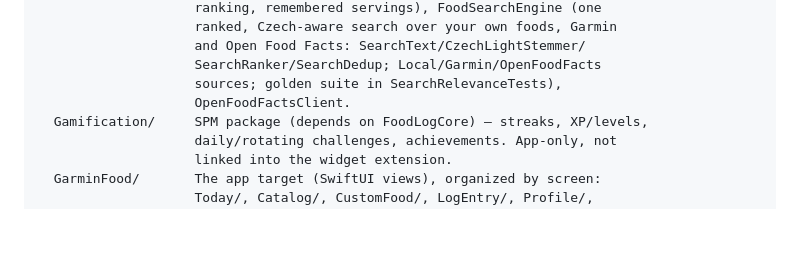
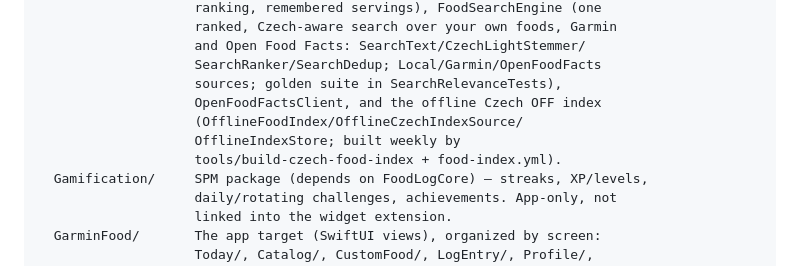
Before and after one commit to mlcousek/GarminFood, a Markdown page: CLAUDE.md, the part around the change. Rendered like a GitHub page; blank space fills up the shorter version.

Commit message:
WIP offline-index: tick tasks, CLAUDE.md architecture note
Co-Authored-By: Claude Opus 5.5 <noreply@anthropic.com>

```diff
--- a/CLAUDE.md
+++ b/CLAUDE.md
@@ -63,7 +63,10 @@ ios/
                     and Open Food Facts: SearchText/CzechLightStemmer/
                     SearchRanker/SearchDedup; Local/Garmin/OpenFoodFacts
                     sources; golden suite in SearchRelevanceTests),
-                    OpenFoodFactsClient.
+                    OpenFoodFactsClient, and the offline Czech OFF index
+                    (OfflineFoodIndex/OfflineCzechIndexSource/
+                    OfflineIndexStore; built weekly by
+                    tools/build-czech-food-index + food-index.yml).
   Gamification/     SPM package (depends on FoodLogCore) — streaks, XP/levels,
                     daily/rotating challenges, achievements. App-only, not
                     linked into the widget extension.
```
Also changed, not shown: 1 other file.
